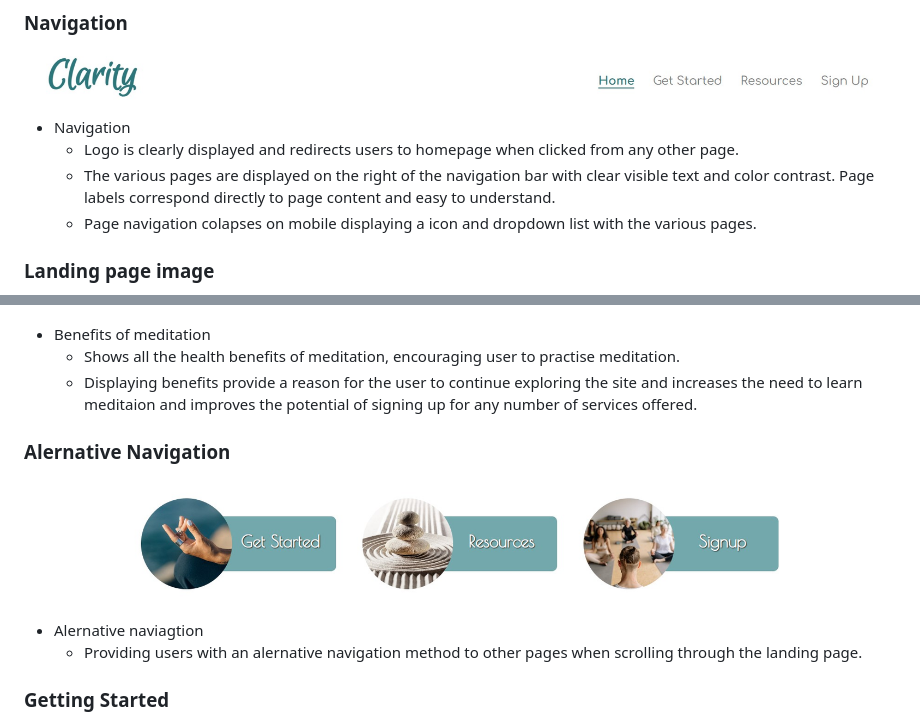
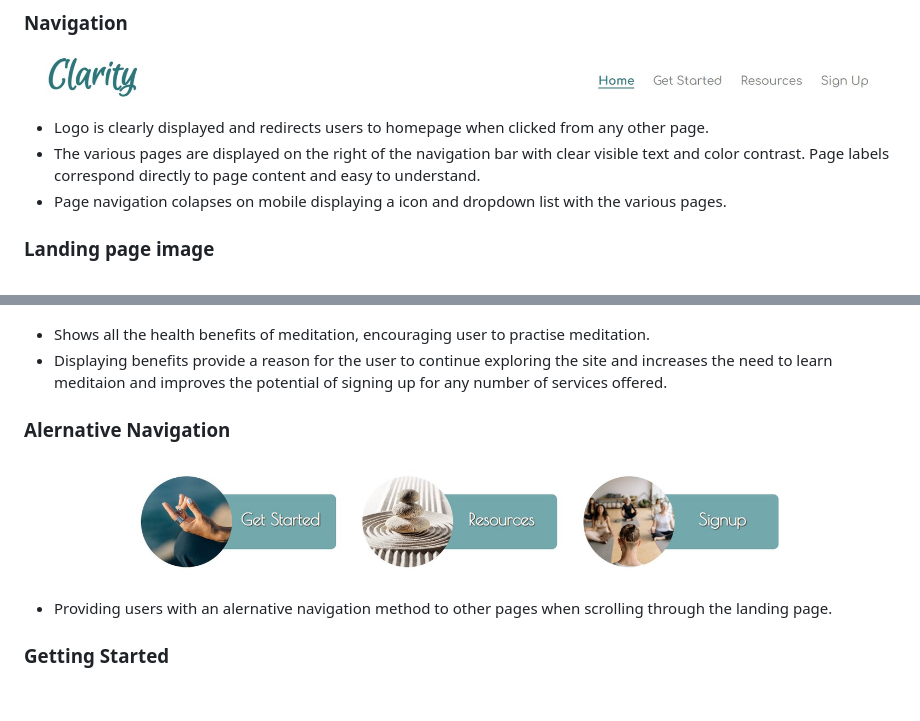
Before and after one commit to JuanModzelewski/Clarity, a Markdown page: README.md, 2 parts joined by grey strips. GitHub-like rendering; blank space fills up the shorter version.

```diff
--- a/README.md
+++ b/README.md
@@ -11,10 +11,10 @@ Clarity targets a range of users from beginer to advanced, with classes and ment
 
 ![Clarity Navigation bar image](/assests/images/Readme-images/Clarity-navigation-bar.jpg)
 
-- Navigation
-  - Logo is clearly displayed and redirects users to homepage when clicked from any other page.
-  - The various pages are displayed on the right of the navigation bar with clear visible text and color contrast. Page labels correspond directly to page content and easy to understand.
-  - Page navigation colapses on mobile displaying a icon and dropdown list with the various pages.
+- Logo is clearly displayed and redirects users to homepage when clicked from any other page.
+- The various pages are displayed on the right of the navigation bar with clear visible text and color contrast. Page labels correspond directly to page content and easy to understand.
+- Page navigation colapses on mobile displaying a icon and dropdown list with the various pages.
+
 
 ### Landing page image
 
@@ -35,16 +35,16 @@ Clarity targets a range of users from beginer to advanced, with classes and ment
 
 ![Benefits of Meditation image](/assests/images/Readme-images/Meditation-benefits.jpg)
 
-- Benefits of meditation
-    - Shows all the health benefits of meditation, encouraging user to practise meditation.
-    - Displaying benefits provide a reason for the user to continue exploring the site and increases the need to learn meditaion and improves the potential of signing up for any number of services offered.
+- Shows all the health benefits of meditation, encouraging user to practise meditation.
+- Displaying benefits provide a reason for the user to continue exploring the site and increases the need to learn meditaion and improves the potential of signing up for any number of services offered.
+
 
 ### Alernative Navigation
 
 ![Alernative Navigatiion method images](/assests/images/Readme-images/Addtional-page-navigation.jpg)
 
-- Alernative naviagtion
-    - Providing users with an alernative navigation method to other pages when scrolling through the landing page.
+- Providing users with an alernative navigation method to other pages when scrolling through the landing page.
+
 
 ### Getting Started
 
```
Also changed, not shown: other parts of README.md (+22 -15 lines).
